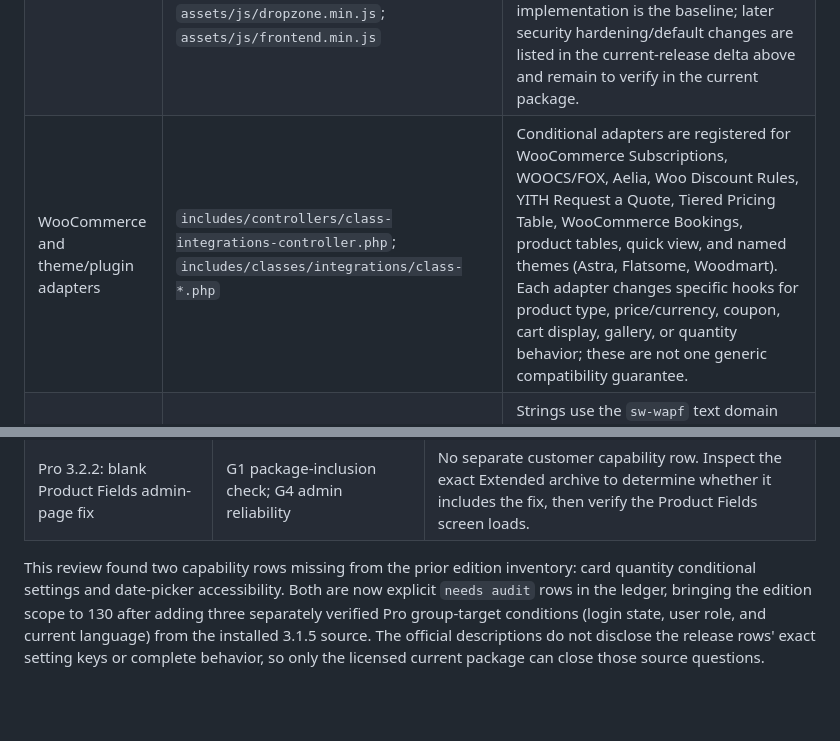
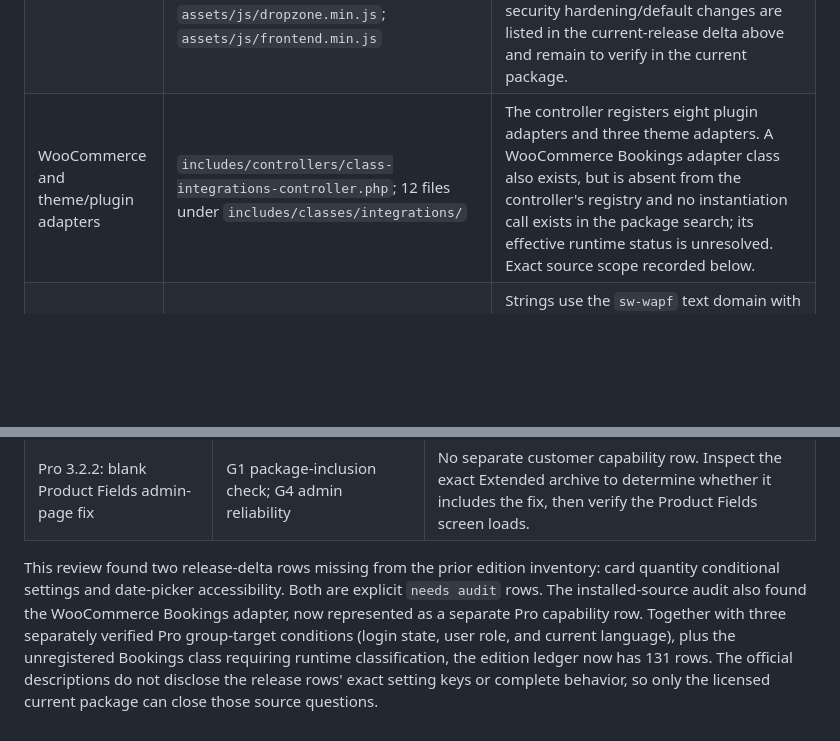
Before and after one commit to netwokersllc/open-product-fields-for-woocommerce, a Markdown page: docs/compatibility/WAPF-EXTENDED-3.1.5-SOURCE-AUDIT.md, 2 parts joined by grey strips. Drawn GitHub-style; blank space fills up the shorter version.

```diff
--- a/docs/compatibility/WAPF-EXTENDED-3.1.5-SOURCE-AUDIT.md
+++ b/docs/compatibility/WAPF-EXTENDED-3.1.5-SOURCE-AUDIT.md
@@ -56,7 +56,7 @@ for the complete edition scope. Paths are relative to
 | Storefront markup, design, and browser behavior | `includes/classes/class-html.php`; `includes/classes/class-design-helper.php`; `includes/controllers/class-product-controller.php`; `views/frontend/field-group.php`; `views/frontend/fields/*.php`; `assets/js/frontend.min.js`; `assets/js/datepicker.min.js`; `assets/css/frontend-*.min.css`; `assets/css/datepicker.min.css` | The renderer emits type-specific controls, labels, descriptions, price hints, conditional state, group layout, design classes, variation data, and pricing summary. Frontend JS handles choice state, condition updates, pricing previews, image switching, repeater controls, uploader interactions, and product quantity changes. Date picker behavior is in its dedicated script. |
 | Cart validation, price calculation, order, and restore | `includes/classes/class-cart.php`; `includes/controllers/class-product-controller.php`; `includes/controllers/class-linked-products-controller.php`; `includes/controllers/class-public-controller.php` | The add-to-cart path reads raw field values, applies field/group/conditional and type-specific validation, recalculates price on the server, adds structured WAPF data to Woo cart lines, and renders configured values on cart/checkout/order surfaces. Source hooks also cover Store API data, cart edits, order metadata, order-again restoration, checkout validation, stock, and linked-child line handling. |
 | File upload lifecycle | `includes/classes/class-file-upload.php`; `includes/controllers/class-public-controller.php`; `views/frontend/fields/file.php`; `assets/js/dropzone.min.js`; `assets/js/frontend.min.js` | Uploads have a dedicated Ajax and native-input path, allowed-type handling, size/count checks, storage-path protection files, cart-token validation, removal, order download/cleanup, and optional zip creation. The installed 3.1.5 implementation is the baseline; later security hardening/default changes are listed in the current-release delta above and remain to verify in the current package. |
-| WooCommerce and theme/plugin adapters | `includes/controllers/class-integrations-controller.php`; `includes/classes/integrations/class-*.php` | Conditional adapters are registered for WooCommerce Subscriptions, WOOCS/FOX, Aelia, Woo Discount Rules, YITH Request a Quote, Tiered Pricing Table, WooCommerce Bookings, product tables, quick view, and named themes (Astra, Flatsome, Woodmart). Each adapter changes specific hooks for product type, price/currency, coupon, cart display, gallery, or quantity behavior; these are not one generic compatibility guarantee. |
+| WooCommerce and theme/plugin adapters | `includes/controllers/class-integrations-controller.php`; 12 files under `includes/classes/integrations/` | The controller registers eight plugin adapters and three theme adapters. A WooCommerce Bookings adapter class also exists, but is absent from the controller's registry and no instantiation call exists in the package search; its effective runtime status is unresolved. Exact source scope recorded below. |
 | Localization and translation integration | `languages/sw-wapf.pot`; `languages/sw-wapf-*.mo`; `wpml-config.xml`; `includes/controllers/class-admin-controller.php`; `class-wapf.php` | Strings use the `sw-wapf` text domain with a POT and bundled locale catalogs. WAPF registers its global group post type for Polylang; WPML config marks selected admin text options, while the WPML guide describes translation of group CPTs and product/variation fields. |
 | Vendor settings, licensing, and update boundary | `includes/classes/class-licensing.php`; `includes/controllers/class-admin-controller.php`; `includes/controllers/class-extended-controller.php`; `includes/classes/class-config.php` | The admin exposes global labels, upload/date behavior and date format, summary/design settings, product price display and plugin license/update UI. Extended controllers add fields/date/formula/weight/linked-product options on top of the shared Pro settings framework. Licensed distribution/update behavior is separate from OPF's source behavior and does not enter the FOSS compatibility license decision. |
 | Developer extension API | PHP `apply_filters()` / `do_action()` calls under `includes/`, `extend/`, and `class-wapf.php` | Static source inventory found 92 unique literal `wapf/...` filter names and 8 unique literal `wapf/...` action names in the installed 3.1.5 package. Names cover field registration/rendering, validation, formula/pricing, cart/order, upload, linked products, admin screens, and integrations. Some names may be deprecated or internal call sites; counts do not define a stable documented API. Current-package signatures/arguments and OPF compatibility remain open. Official changelogs document individual developer hooks over time, including child-product query and cart-pricing filters. |
@@ -258,12 +291,14 @@ or bundled Pro contents.
 | Extended 3.2.1: WordPress 7.0 admin CSS fixes | G4 supported-platform/admin compatibility | Release compatibility behavior; verify current admin screens at the claimed WordPress floor and WordPress 7.0. |
 | Pro 3.2.2: blank Product Fields admin-page fix | G1 package-inclusion check; G4 admin reliability | No separate customer capability row. Inspect the exact Extended archive to determine whether it includes the fix, then verify the Product Fields screen loads. |
 
-This review found two capability rows missing from the prior edition
+This review found two release-delta rows missing from the prior edition
 inventory: card quantity conditional settings and date-picker accessibility.
-Both are now explicit `needs audit` rows in the ledger, bringing the edition
-scope to 130 after adding three separately verified Pro group-target
-conditions (login state, user role, and current language) from the installed
-3.1.5 source. The official descriptions do not disclose the release rows'
+Both are explicit `needs audit` rows. The installed-source audit also found the
+WooCommerce Bookings adapter, now represented as a separate Pro capability
+row. Together with three separately verified Pro group-target conditions
+(login state, user role, and current language), plus the unregistered Bookings
+class requiring runtime classification, the edition ledger now has 131
+rows. The official descriptions do not disclose the release rows'
 exact setting
 keys or complete behavior, so only the licensed current package can close
 those source questions.
```
Also changed, not shown: other parts of docs/compatibility/WAPF-EXTENDED-3.1.5-SOURCE-AUDIT.md (+33 -0 lines), docs/compatibility/OPF-1.0-ROADMAP.md (+8 -8 lines), docs/compatibility/WAPF-CAPABILITY-LEDGER.md (+6 -5 lines).
